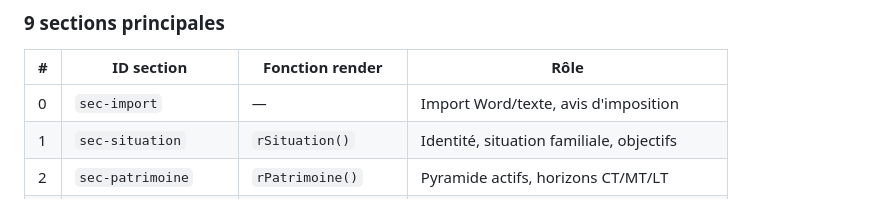
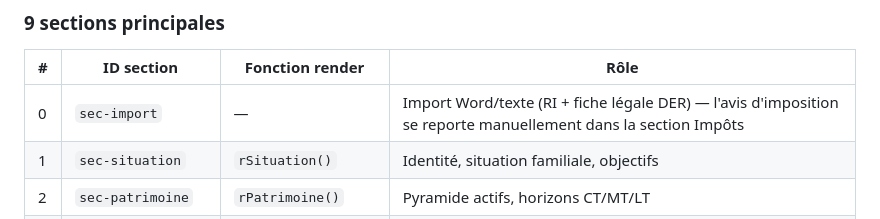
Before and after one commit to adussourd-pp/cgpskool, a Markdown page: CLAUDE.md, the part around the change. Rendered like a GitHub page.

Commit message:
CLAUDE.md : precision import (avis d'imposition = saisie manuelle)
Co-Authored-By: Claude Fable 5 <noreply@anthropic.com>
Claude-Session: https://claude.ai/code/session_01HSNAPBn31eJZ918pU3gPmp

```diff
--- a/CLAUDE.md
+++ b/CLAUDE.md
@@ -54,7 +54,7 @@ Application 100% front-end (zéro serveur), déployée via GitHub Pages.
 
 | # | ID section | Fonction render | Rôle |
 |---|---|---|---|
-| 0 | `sec-import` | — | Import Word/texte, avis d'imposition |
+| 0 | `sec-import` | — | Import Word/texte (RI + fiche légale DER) — l'avis d'imposition se reporte manuellement dans la section Impôts |
 | 1 | `sec-situation` | `rSituation()` | Identité, situation familiale, objectifs |
 | 2 | `sec-patrimoine` | `rPatrimoine()` | Pyramide actifs, horizons CT/MT/LT |
 | 3 | `sec-fiscal` | `rFiscal()` | TMI, IFI, leviers fiscaux |
```
